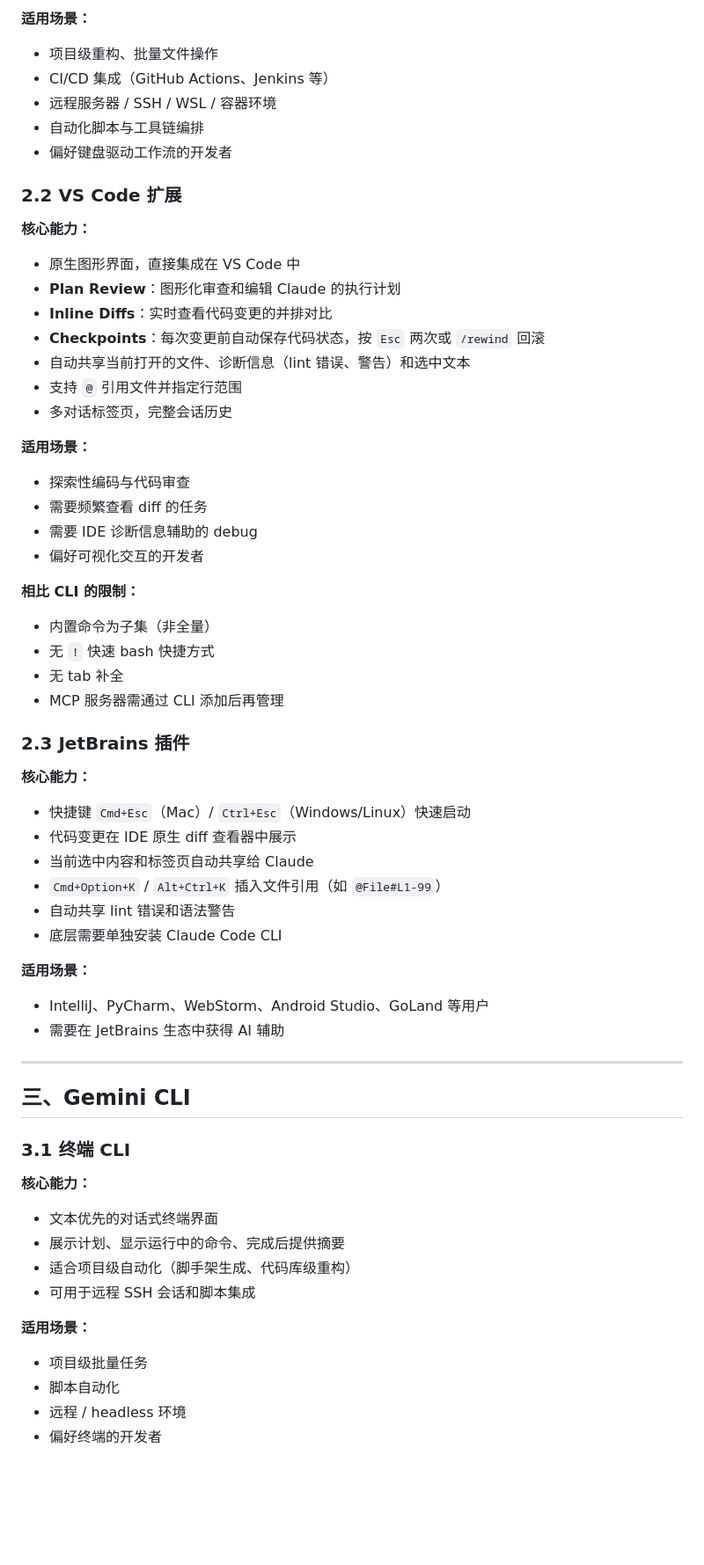
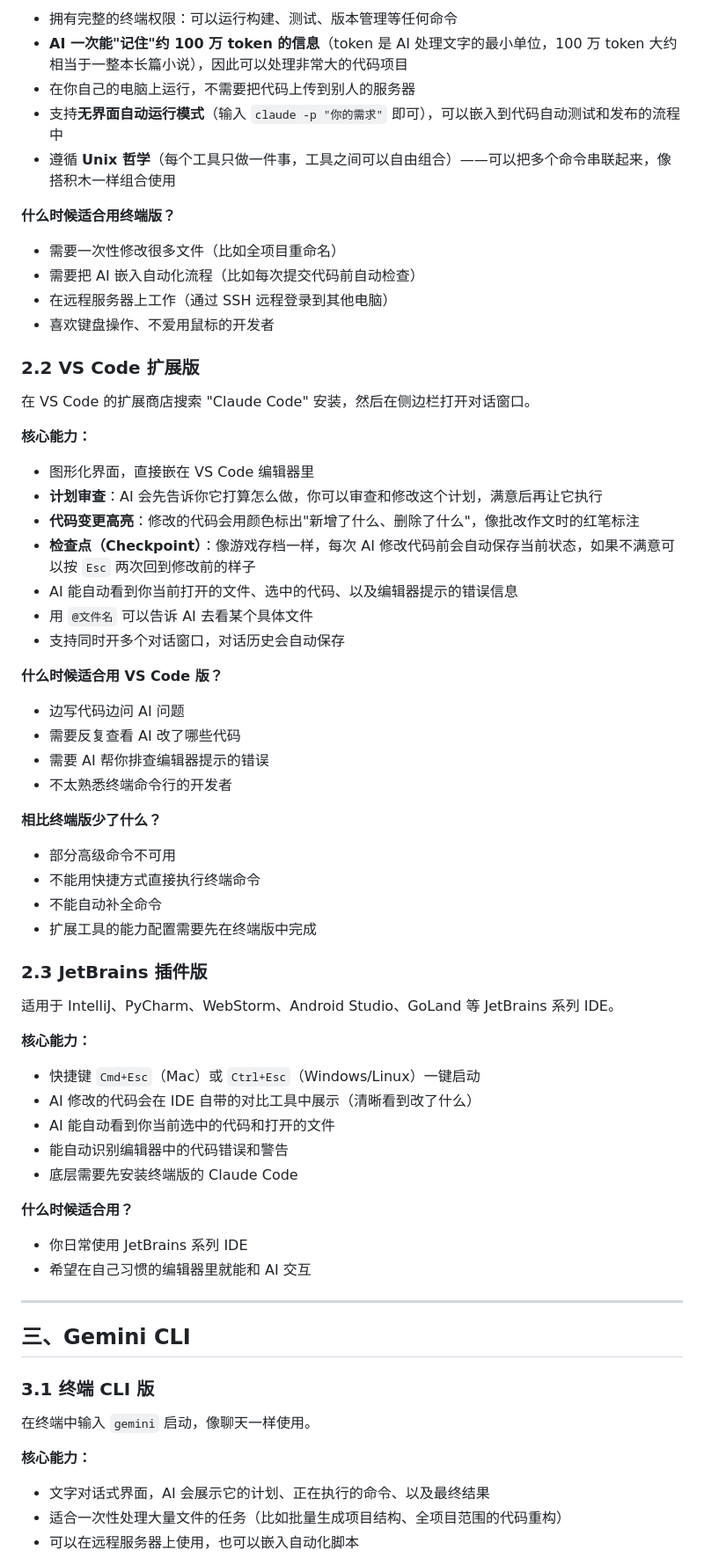
Before and after one commit to prod2zzr/framework-understanding, a Markdown page: cli-vs-ide-comparison.md, the part around one of its changes. Shown at 88% size. Rendered like a GitHub page; blank space fills up the shorter version.

```diff
--- a/cli-vs-ide-comparison.md
+++ b/cli-vs-ide-comparison.md
@@ -35,63 +61,73 @@
 
-**适用场景：**
-- 项目级重构、批量文件操作
-- CI/CD 集成（GitHub Actions、Jenkins 等）
-- 远程服务器 / SSH / WSL / 容器环境
-- 自动化脚本与工具链编排
-- 偏好键盘驱动工作流的开发者
+- 拥有完整的终端权限：可以运行构建、测试、版本管理等任何命令
+- **AI 一次能"记住"约 100 万 token 的信息**（token 是 AI 处理文字的最小单位，100 万 token 大约相当于一整本长篇小说），因此可以处理非常大的代码项目
+- 在你自己的电脑上运行，不需要把代码上传到别人的服务器
+- 支持**无界面自动运行模式**（输入 `claude -p "你的需求"` 即可），可以嵌入到代码自动测试和发布的流程中
+- 遵循 **Unix 哲学**（每个工具只做一件事，工具之间可以自由组合）——可以把多个命令串联起来，像搭积木一样组合使用
 
-### 2.2 VS Code 扩展
+**什么时候适合用终端版？**
+
+- 需要一次性修改很多文件（比如全项目重命名）
+- 需要把 AI 嵌入自动化流程（比如每次提交代码前自动检查）
+- 在远程服务器上工作（通过 SSH 远程登录到其他电脑）
+- 喜欢键盘操作、不爱用鼠标的开发者
+
+### 2.2 VS Code 扩展版
+
+在 VS Code 的扩展商店搜索 "Claude Code" 安装，然后在侧边栏打开对话窗口。
 
 **核心能力：**
-- 原生图形界面，直接集成在 VS Code 中
-- **Plan Review**：图形化审查和编辑 Claude 的执行计划
-- **Inline Diffs**：实时查看代码变更的并排对比
-- **Checkpoints**：每次变更前自动保存代码状态，按 `Esc` 两次或 `/rewind` 回滚
-- 自动共享当前打开的文件、诊断信息（lint 错误、警告）和选中文本
-- 支持 `@` 引用文件并指定行范围
-- 多对话标签页，完整会话历史
 
-**适用场景：**
-- 探索性编码与代码审查
-- 需要频繁查看 diff 的任务
-- 需要 IDE 诊断信息辅助的 debug
-- 偏好可视化交互的开发者
+- 图形化界面，直接嵌在 VS Code 编辑器里
+- **计划审查**：AI 会先告诉你它打算怎么做，你可以审查和修改这个计划，满意后再让它执行
+- **代码变更高亮**：修改的代码会用颜色标出"新增了什么、删除了什么"，像批改作文时的红笔标注
+- **检查点（Checkpoint）**：像游戏存档一样，每次 AI 修改代码前会自动保存当前状态，如果不满意可以按 `Esc` 两次回到修改前的样子
+- AI 能自动看到你当前打开的文件、选中的代码、以及编辑器提示的错误信息
+- 用 `@文件名` 可以告诉 AI 去看某个具体文件
+- 支持同时开多个对话窗口，对话历史会自动保存
 
-**相比 CLI 的限制：**
-- 内置命令为子集（非全量）
-- 无 `!` 快速 bash 快捷方式
-- 无 tab 补全
-- MCP 服务器需通过 CLI 添加后再管理
+**什么时候适合用 VS Code 版？**
 
-### 2.3 JetBrains 插件
+- 边写代码边问 AI 问题
+- 需要反复查看 AI 改了哪些代码
+- 需要 AI 帮你排查编辑器提示的错误
+- 不太熟悉终端命令行的开发者
+
+**相比终端版少了什么？**
+
+- 部分高级命令不可用
+- 不能用快捷方式直接执行终端命令
+- 不能自动补全命令
+- 扩展工具的能力配置需要先在终端版中完成
+
+### 2.3 JetBrains 插件版
+
+适用于 IntelliJ、PyCharm、WebStorm、Android Studio、GoLand 等 JetBrains 系列 IDE。
 
 **核心能力：**
-- 快捷键 `Cmd+Esc`（Mac）/ `Ctrl+Esc`（Windows/Linux）快速启动
-- 代码变更在 IDE 原生 diff 查看器中展示
-- 当前选中内容和标签页自动共享给 Claude
-- `Cmd+Option+K` / `Alt+Ctrl+K` 插入文件引用（如 `@File#L1-99`）
-- 自动共享 lint 错误和语法警告
-- 底层需要单独安装 Claude Code CLI
 
-**适用场景：**
-- IntelliJ、PyCharm、WebStorm、Android Studio、GoLand 等用户
-- 需要在 JetBrains 生态中获得 AI 辅助
+- 快捷键 `Cmd+Esc`（Mac）或 `Ctrl+Esc`（Windows/Linux）一键启动
+- AI 修改的代码会在 IDE 自带的对比工具中展示（清晰看到改了什么）
+- AI 能自动看到你当前选中的代码和打开的文件
+- 能自动识别编辑器中的代码错误和警告
+- 底层需要先安装终端版的 Claude Code
+
+**什么时候适合用？**
+
+- 你日常使用 JetBrains 系列 IDE
+- 希望在自己习惯的编辑器里就能和 AI 交互
 
 ---
 
 ## 三、Gemini CLI
 
-### 3.1 终端 CLI
+### 3.1 终端 CLI 版
+
+在终端中输入 `gemini` 启动，像聊天一样使用。
 
 **核心能力：**
-- 文本优先的对话式终端界面
-- 展示计划、显示运行中的命令、完成后提供摘要
-- 适合项目级自动化（脚手架生成、代码库级重构）
-- 可用于远程 SSH 会话和脚本集成
 
-**适用场景：**
-- 项目级批量任务
-- 脚本自动化
-- 远程 / headless 环境
-- 偏好终端的开发者
+- 文字对话式界面，AI 会展示它的计划、正在执行的命令、以及最终结果
+- 适合一次性处理大量文件的任务（比如批量生成项目结构、全项目范围的代码重构）
+- 可以在远程服务器上使用，也可以嵌入自动化脚本
 
```
Also changed, not shown: other parts of cli-vs-ide-comparison.md (+118 -60 lines).
